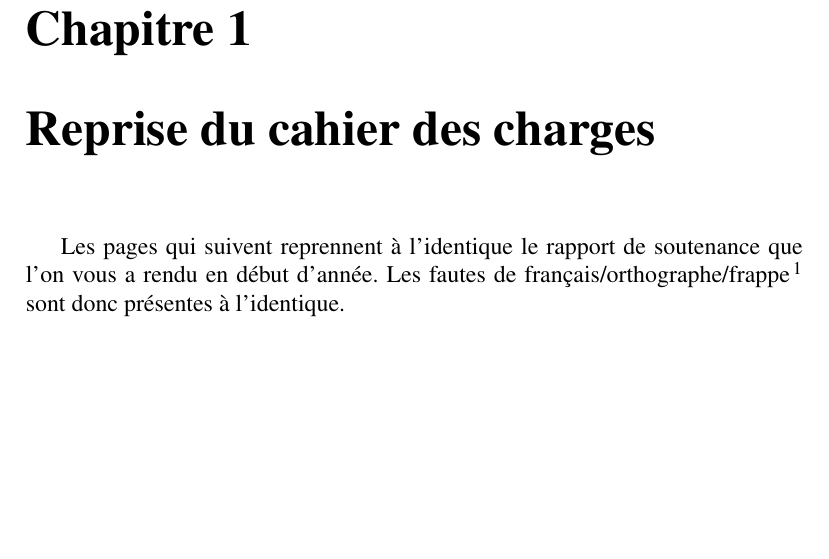
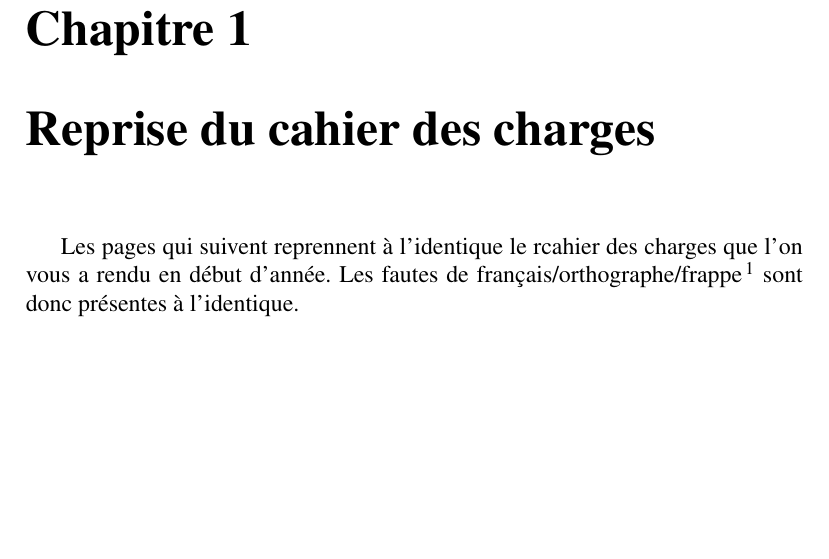
Before and after one commit to xavierd/ihy, a LaTeX document (doc/reports/soutenance3/soutenance3.tex): part of page 5 of 37, cut so that both start at the same text. Compiled offline with pdfLaTeX.

Commit message:
juste une petite correction

```diff
--- a/doc/reports/soutenance3/soutenance3.tex
+++ b/doc/reports/soutenance3/soutenance3.tex
@@ -39,7 +39,7 @@ exprimera nos regrets sur ce projet.
 \tableofcontents
 
 \chapter{Reprise du cahier des charges}
-Les pages qui suivent reprennent à l'identique le rapport de soutenance que l'on
+Les pages qui suivent reprennent à l'identique le rcahier des charges que l'on
 vous a rendu en début d'année. Les fautes de
 français/orthographe/frappe\footnote{rayez la mention inutile} sont
 donc présentes à l'identique.
```
